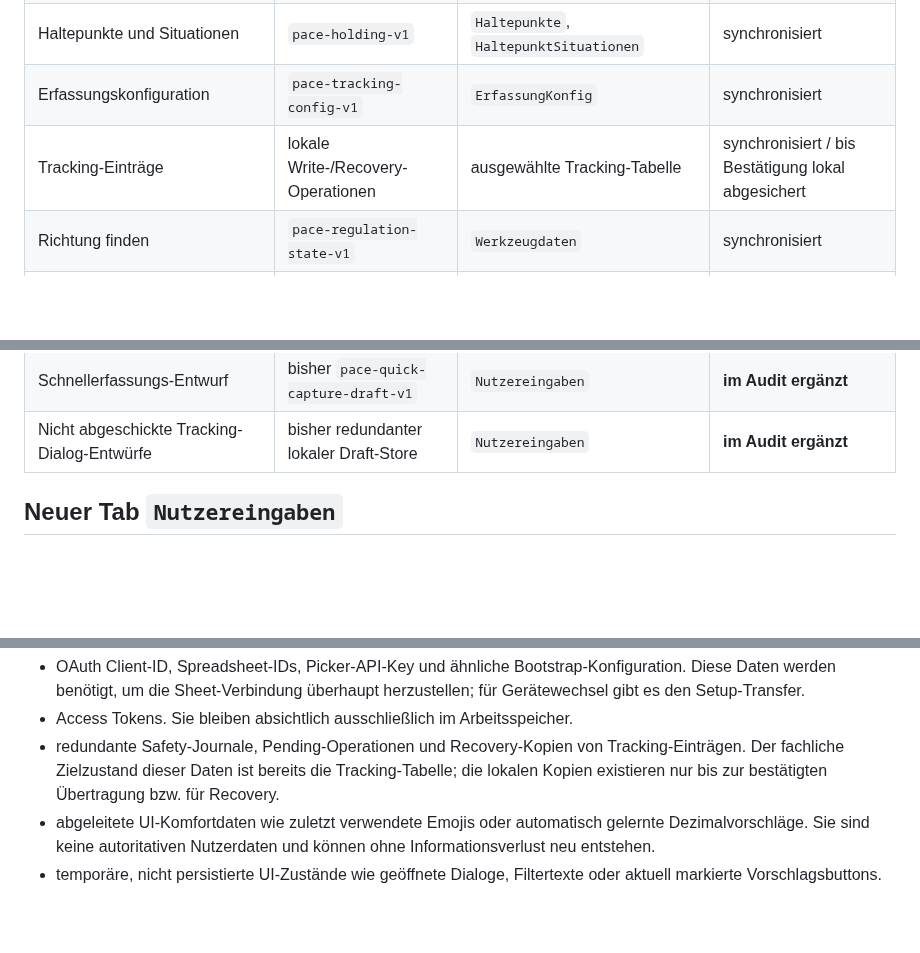
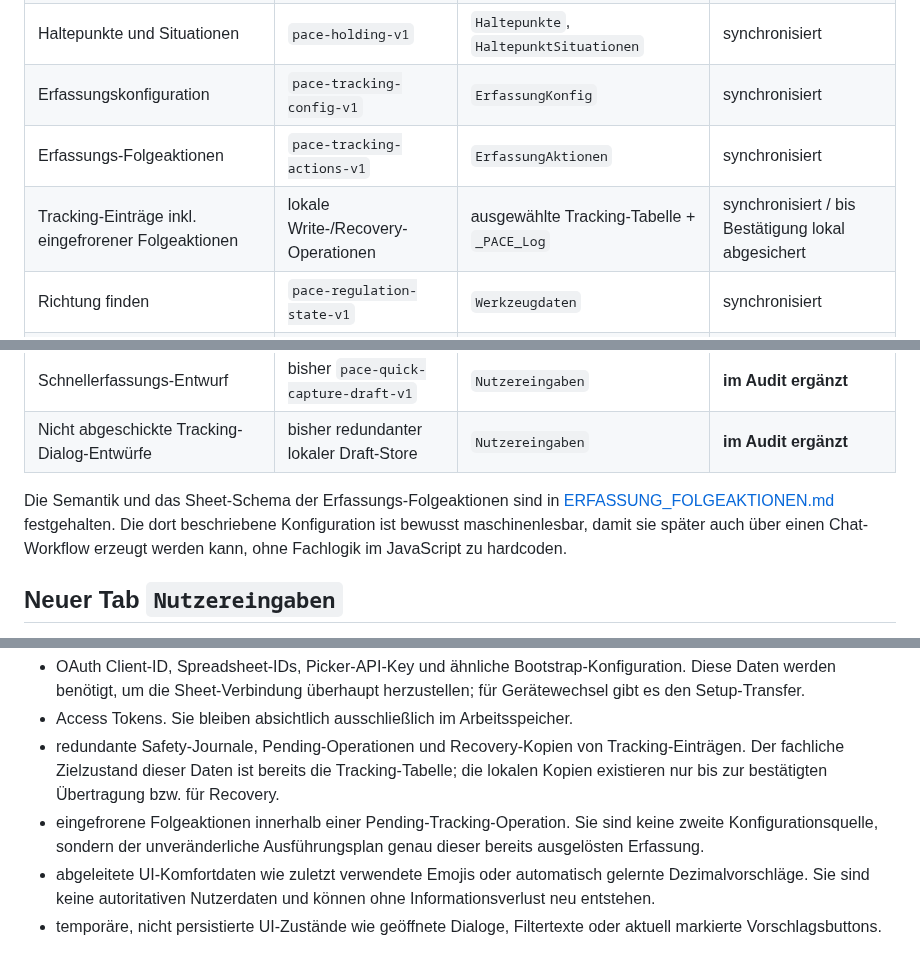
Before and after one commit to david-bassler/PACE, a Markdown page: docs/PERSISTENCE_AUDIT.md, 3 parts joined by grey strips. Rendered like a GitHub page; blank space fills up the shorter version.

Commit message:
docs: include tracking follow-up action persistence

```diff
--- a/docs/PERSISTENCE_AUDIT.md
+++ b/docs/PERSISTENCE_AUDIT.md
@@ -22,13 +22,16 @@ Die Abgrenzung zur Google-Drive-Backup-Policy ist in [GOOGLE_API_COMPLIANCE.md](
 | Geparkte Themen und Behalten-Einträge | `pace-space-v1` | `Geparkt`, `Behalten` | synchronisiert |
 | Haltepunkte und Situationen | `pace-holding-v1` | `Haltepunkte`, `HaltepunktSituationen` | synchronisiert |
 | Erfassungskonfiguration | `pace-tracking-config-v1` | `ErfassungKonfig` | synchronisiert |
-| Tracking-Einträge | lokale Write-/Recovery-Operationen | ausgewählte Tracking-Tabelle | synchronisiert / bis Bestätigung lokal abgesichert |
+| Erfassungs-Folgeaktionen | `pace-tracking-actions-v1` | `ErfassungAktionen` | synchronisiert |
+| Tracking-Einträge inkl. eingefrorener Folgeaktionen | lokale Write-/Recovery-Operationen | ausgewählte Tracking-Tabelle + `_PACE_Log` | synchronisiert / bis Bestätigung lokal abgesichert |
 | Richtung finden | `pace-regulation-state-v1` | `Werkzeugdaten` | synchronisiert |
 | Unüberwindbar verkleinern | `pace-regulation-state-v1` | `Werkzeugdaten` | synchronisiert |
 | Horizont / eigener Zeitraum | bisher `pace-horizon-v1` | `Nutzereingaben` | **im Audit ergänzt** |
 | Atemtempo | bisher `pace-breath-settings-v1` | `Nutzereingaben` | **im Audit ergänzt** |
 | Schnellerfassungs-Entwurf | bisher `pace-quick-capture-draft-v1` | `Nutzereingaben` | **im Audit ergänzt** |
 | Nicht abgeschickte Tracking-Dialog-Entwürfe | bisher redundanter lokaler Draft-Store | `Nutzereingaben` | **im Audit ergänzt** |
+
+Die Semantik und das Sheet-Schema der Erfassungs-Folgeaktionen sind in [ERFASSUNG_FOLGEAKTIONEN.md](ERFASSUNG_FOLGEAKTIONEN.md) festgehalten. Die dort beschriebene Konfiguration ist bewusst maschinenlesbar, damit sie später auch über einen Chat-Workflow erzeugt werden kann, ohne Fachlogik im JavaScript zu hardcoden.
 
 ## Neuer Tab `Nutzereingaben`
 
@@ -52,6 +55,7 @@ Nicht jede lokale Speicherung ist eine eigenständige Nutzereingabe. Folgende Da
 - OAuth Client-ID, Spreadsheet-IDs, Picker-API-Key und ähnliche Bootstrap-Konfiguration. Diese Daten werden benötigt, um die Sheet-Verbindung überhaupt herzustellen; für Gerätewechsel gibt es den Setup-Transfer.
 - Access Tokens. Sie bleiben absichtlich ausschließlich im Arbeitsspeicher.
 - redundante Safety-Journale, Pending-Operationen und Recovery-Kopien von Tracking-Einträgen. Der fachliche Zielzustand dieser Daten ist bereits die Tracking-Tabelle; die lokalen Kopien existieren nur bis zur bestätigten Übertragung bzw. für Recovery.
+- eingefrorene Folgeaktionen innerhalb einer Pending-Tracking-Operation. Sie sind keine zweite Konfigurationsquelle, sondern der unveränderliche Ausführungsplan genau dieser bereits ausgelösten Erfassung.
 - abgeleitete UI-Komfortdaten wie zuletzt verwendete Emojis oder automatisch gelernte Dezimalvorschläge. Sie sind keine autoritativen Nutzerdaten und können ohne Informationsverlust neu entstehen.
 - temporäre, nicht persistierte UI-Zustände wie geöffnete Dialoge, Filtertexte oder aktuell markierte Vorschlagsbuttons.
 
```
Also changed, not shown: other parts of docs/PERSISTENCE_AUDIT.md (+2 -1 lines).
